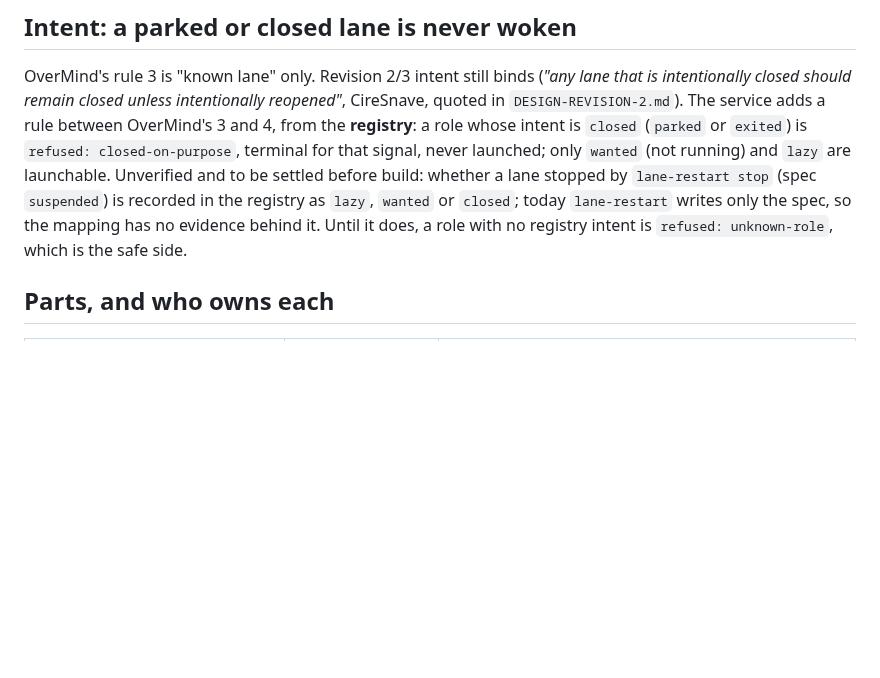
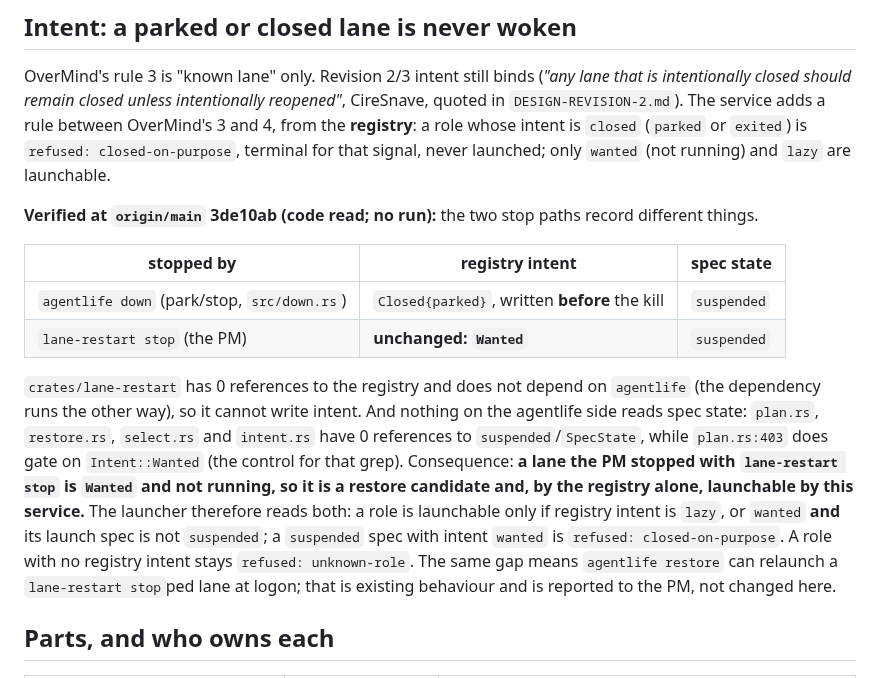
Before and after one commit to ciresnave/agentlife, a Markdown page: docs/LAUNCHER-SERVICE.md, the part around the change. Drawn GitHub-style; blank space fills up the shorter version.

Commit message:
docs: launcher intent finding - lane-restart stop leaves registry intent Wanted
Co-Authored-By: Claude Sonnet 5.5 <noreply@anthropic.com>
Claude-Session: https://claude.ai/code/session_017cB3sPeQmw98ck88sPVeDt

```diff
--- a/docs/LAUNCHER-SERVICE.md
+++ b/docs/LAUNCHER-SERVICE.md
@@ -31,10 +31,25 @@ OverMind's rule 3 is "known lane" only. Revision 2/3 intent still binds (*"any l
 closed should remain closed unless intentionally reopened"*, CireSnave, quoted in `DESIGN-REVISION-2.md`).
 The service adds a rule between OverMind's 3 and 4, from the **registry**: a role whose intent is `closed`
 (`parked` or `exited`) is `refused: closed-on-purpose`, terminal for that signal, never launched; only `wanted`
-(not running) and `lazy` are launchable. Unverified and to be settled before build: whether a lane stopped by
-`lane-restart stop` (spec `suspended`) is recorded in the registry as `lazy`, `wanted` or `closed`; today
-`lane-restart` writes only the spec, so the mapping has no evidence behind it. Until it does, a role with no
-registry intent is `refused: unknown-role`, which is the safe side.
+(not running) and `lazy` are launchable.
+
+**Verified at `origin/main` 3de10ab (code read; no run):** the two stop paths record different things.
+
+| stopped by | registry intent | spec state |
+|---|---|---|
+| `agentlife down` (park/stop, `src/down.rs`) | `Closed{parked}`, written **before** the kill | `suspended` |
+| `lane-restart stop` (the PM) | **unchanged: `Wanted`** | `suspended` |
+
+`crates/lane-restart` has 0 references to the registry and does not depend on `agentlife` (the dependency
+runs the other way), so it cannot write intent. And nothing on the agentlife side reads spec state:
+`plan.rs`, `restore.rs`, `select.rs` and `intent.rs` have 0 references to `suspended`/`SpecState`, while
+`plan.rs:403` does gate on `Intent::Wanted` (the control for that grep). Consequence: **a lane the PM stopped
+with `lane-restart stop` is `Wanted` and not running, so it is a restore candidate and, by the registry alone,
+launchable by this service.** The launcher therefore reads both: a role is launchable only if registry
+intent is `lazy`, or `wanted` **and** its launch spec is not `suspended`; a `suspended` spec with intent
+`wanted` is `refused: closed-on-purpose`. A role with no registry intent stays `refused: unknown-role`.
+The same gap means `agentlife restore` can relaunch a `lane-restart stop`ped lane at logon; that is existing
+behaviour and is reported to the PM, not changed here.
 
 ## Parts, and who owns each
 
```
Also changed, not shown: CHANGELOG.md (+4 -0 lines).
